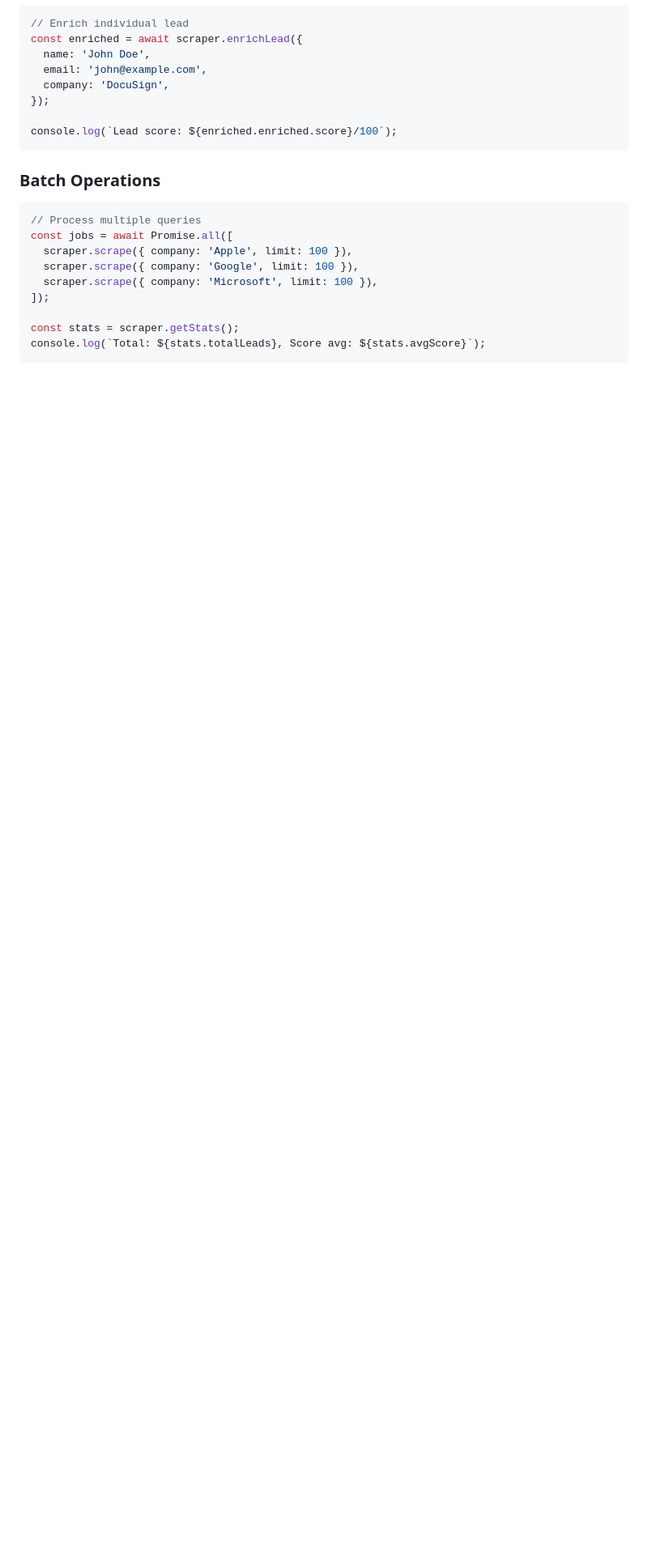
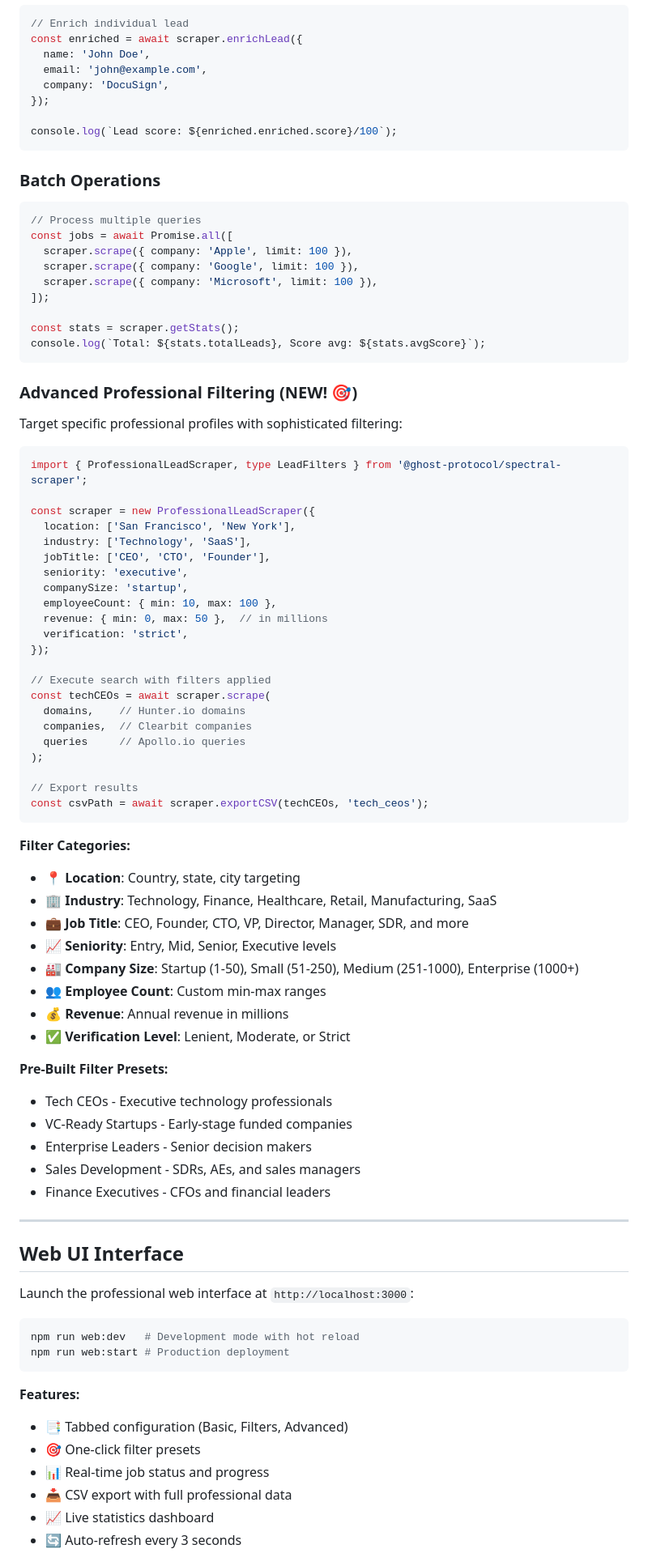
Before and after one commit to ghosts-lk/SpectralScraper, a Markdown page: README.md, the part around one of its changes. Shown at 81% size. Drawn GitHub-style; blank space fills up the shorter version.

Commit message:
docs: Update README with professional filtering section
- Add advanced professional filtering examples
- Document all filter categories and presets
- Detail web UI interface features
- List all new API endpoints for filtering
- Link to comprehensive filtering guide
- Include filter preset descriptions
- Add web UI commands and features

````diff
--- a/README.md
+++ b/README.md
@@ -129,3 +129,69 @@ const jobs = await Promise.all([
 const stats = scraper.getStats();
 console.log(`Total: ${stats.totalLeads}, Score avg: ${stats.avgScore}`);
 ```
+
+### Advanced Professional Filtering (NEW! 🎯)
+
+Target specific professional profiles with sophisticated filtering:
+
+```typescript
+import { ProfessionalLeadScraper, type LeadFilters } from '@ghost-protocol/spectral-scraper';
+
+const scraper = new ProfessionalLeadScraper({
+  location: ['San Francisco', 'New York'],
+  industry: ['Technology', 'SaaS'],
+  jobTitle: ['CEO', 'CTO', 'Founder'],
+  seniority: 'executive',
+  companySize: 'startup',
+  employeeCount: { min: 10, max: 100 },
+  revenue: { min: 0, max: 50 },  // in millions
+  verification: 'strict',
+});
+
+// Execute search with filters applied
+const techCEOs = await scraper.scrape(
+  domains,    // Hunter.io domains
+  companies,  // Clearbit companies
+  queries     // Apollo.io queries
+);
+
+// Export results
+const csvPath = await scraper.exportCSV(techCEOs, 'tech_ceos');
+```
+
+**Filter Categories:**
+- 📍 **Location**: Country, state, city targeting
+- 🏢 **Industry**: Technology, Finance, Healthcare, Retail, Manufacturing, SaaS
+- 💼 **Job Title**: CEO, Founder, CTO, VP, Director, Manager, SDR, and more
+- 📈 **Seniority**: Entry, Mid, Senior, Executive levels
+- 🏭 **Company Size**: Startup (1-50), Small (51-250), Medium (251-1000), Enterprise (1000+)
+- 👥 **Employee Count**: Custom min-max ranges
+- 💰 **Revenue**: Annual revenue in millions
+- ✅ **Verification Level**: Lenient, Moderate, or Strict
+
+**Pre-Built Filter Presets:**
+- Tech CEOs - Executive technology professionals
+- VC-Ready Startups - Early-stage funded companies
+- Enterprise Leaders - Senior decision makers
+- Sales Development - SDRs, AEs, and sales managers
+- Finance Executives - CFOs and financial leaders
+
+---
+
+## Web UI Interface
+
+Launch the professional web interface at `http://localhost:3000`:
+
+```bash
+npm run web:dev   # Development mode with hot reload
+npm run web:start # Production deployment
+```
+
+**Features:**
+- 📑 Tabbed configuration (Basic, Filters, Advanced)
+- 🎯 One-click filter presets
+- 📊 Real-time job status and progress
+- 📥 CSV export with full professional data
+- 📈 Live statistics dashboard
+- 🔄 Auto-refresh every 3 seconds
+
````
Also changed, not shown: other parts of README.md (+21 -0 lines).
